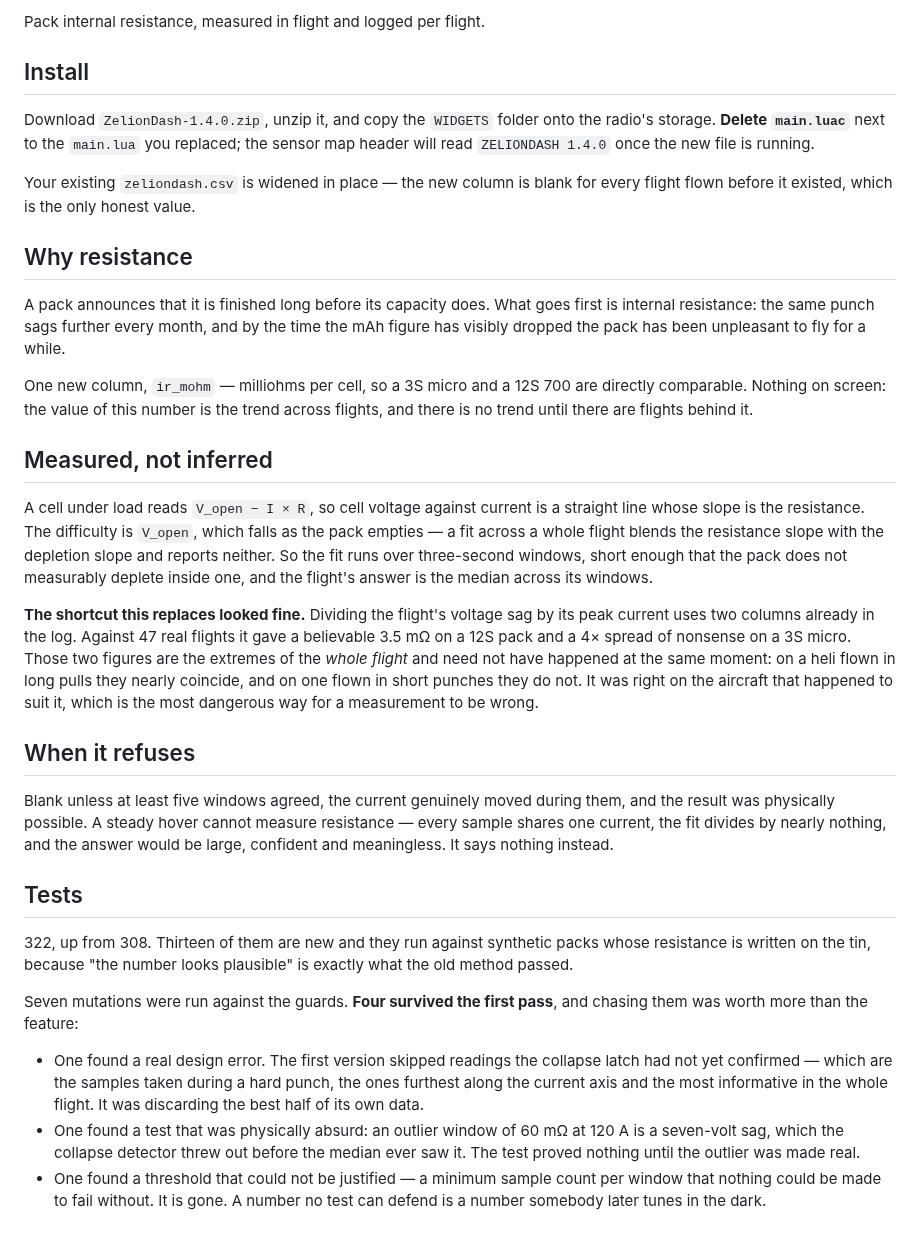
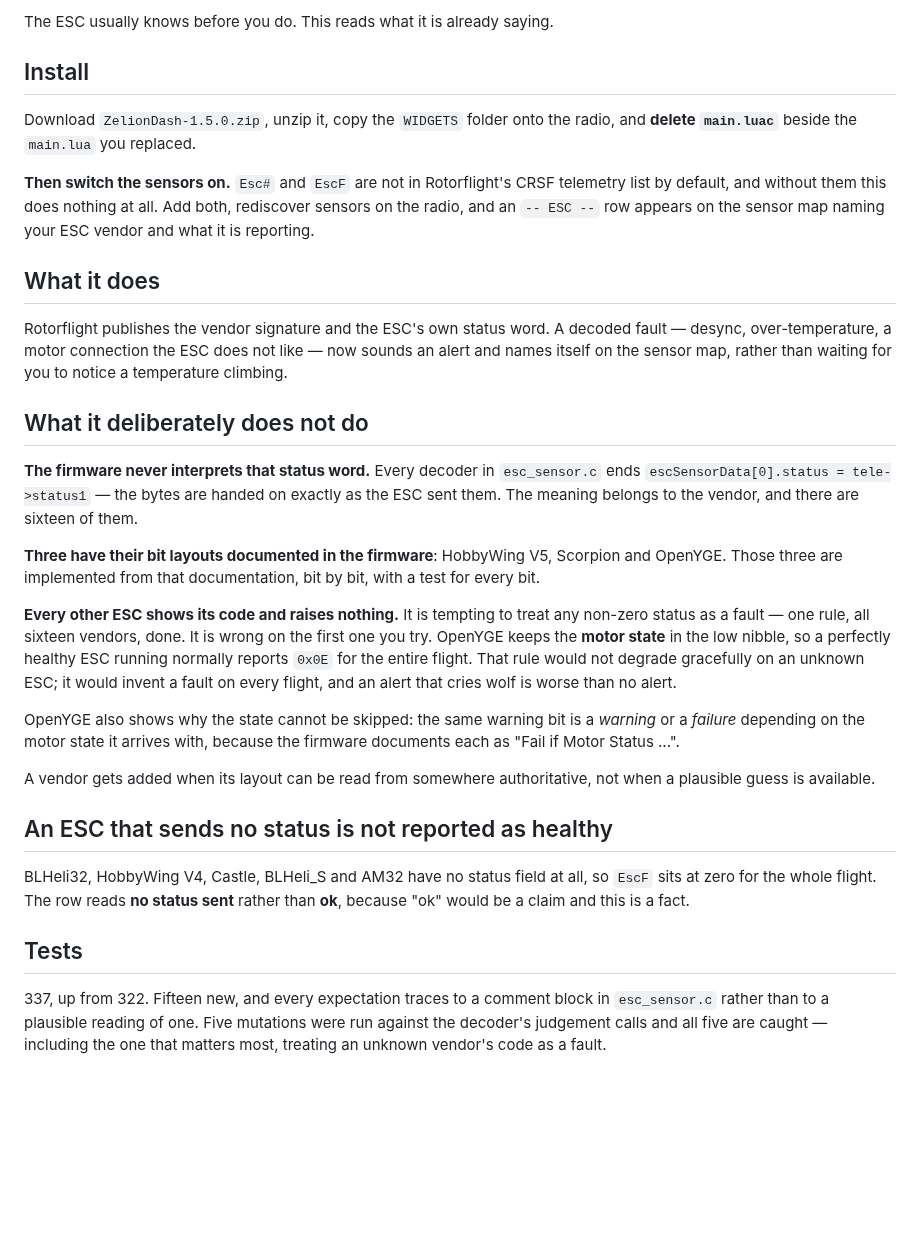
Before and after one commit to gcholdingscorporation/zelionpowerflightdashboard, a Markdown page: RELEASE_NOTES.md, the part around the change. GitHub-like rendering; blank space fills up the shorter version.

Commit message:
Version 1.5.0: read what the ESC is already saying
Rotorflight publishes the ESC vendor signature and the ESC's own status word.
Both are off by default in the CRSF telemetry list; present, a decoded fault now
sounds an alert and names itself on the sensor map.

The firmware never interprets that word - every decoder in esc_sensor.c ends
"escSensorData[0].status = tele->status1", handing the vendor's bytes through
untouched. Sixteen vendors, and exactly three with their bit layouts documented
in that source: HobbyWing V5, Scorpion, OpenYGE. Those three are implemented
from that documentation with a test per bit.

Every other ESC shows its code and raises nothing. Treating non-zero as a fault
would appear to cover all sixteen at a stroke and is wrong on the first one
tried: OpenYGE keeps the MOTOR STATE in the low nibble, so a healthy ESC running
normally reports 0x0E all flight. That rule does not degrade gracefully on an
unknown ESC, it invents a fault every flight. OpenYGE also shows why the state
cannot be skipped - the same warning bit is a warning or a failure depending on
the state it arrives with, which the firmware documents as "Fail if Motor Status
...".

A vendor whose frames carry no status field at all reads "no status sent"
rather than "ok": one is a fact and the other is a claim.

337 tests, fifteen new, every expectation traced to a comment block rather than
to a plausible reading of one. Five mutations, all caught.

Co-Authored-By: Claude Opus 5 <noreply@anthropic.com>
Claude-Session: https://claude.ai/code/session_015XE7FyCH1DBGFFMcrwsf6e

```diff
--- a/RELEASE_NOTES.md
+++ b/RELEASE_NOTES.md
@@ -1,67 +1,57 @@
-Pack internal resistance, measured in flight and logged per flight.
+The ESC usually knows before you do. This reads what it is already saying.
 
 ## Install
 
-Download `ZelionDash-1.4.0.zip`, unzip it, and copy the `WIDGETS` folder onto
-the radio's storage. **Delete `main.luac`** next to the `main.lua` you replaced;
-the sensor map header will read `ZELIONDASH 1.4.0` once the new file is running.
+Download `ZelionDash-1.5.0.zip`, unzip it, copy the `WIDGETS` folder onto the
+radio, and **delete `main.luac`** beside the `main.lua` you replaced.
 
-Your existing `zeliondash.csv` is widened in place — the new column is blank for
-every flight flown before it existed, which is the only honest value.
+**Then switch the sensors on.** `Esc#` and `EscF` are not in Rotorflight's CRSF
+telemetry list by default, and without them this does nothing at all. Add both,
+rediscover sensors on the radio, and an `-- ESC --` row appears on the sensor
+map naming your ESC vendor and what it is reporting.
 
-## Why resistance
+## What it does
 
-A pack announces that it is finished long before its capacity does. What goes
-first is internal resistance: the same punch sags further every month, and by
-the time the mAh figure has visibly dropped the pack has been unpleasant to fly
-for a while.
+Rotorflight publishes the vendor signature and the ESC's own status word. A
+decoded fault — desync, over-temperature, a motor connection the ESC does not
+like — now sounds an alert and names itself on the sensor map, rather than
+waiting for you to notice a temperature climbing.
 
-One new column, `ir_mohm` — milliohms per cell, so a 3S micro and a 12S 700 are
-directly comparable. Nothing on screen: the value of this number is the trend
-across flights, and there is no trend until there are flights behind it.
+## What it deliberately does not do
 
-## Measured, not inferred
+**The firmware never interprets that status word.** Every decoder in
+`esc_sensor.c` ends `escSensorData[0].status = tele->status1` — the bytes are
+handed on exactly as the ESC sent them. The meaning belongs to the vendor, and
+there are sixteen of them.
 
-A cell under load reads `V_open − I × R`, so cell voltage against current is a
-straight line whose slope is the resistance. The difficulty is `V_open`, which
-falls as the pack empties — a fit across a whole flight blends the resistance
-slope with the depletion slope and reports neither. So the fit runs over
-three-second windows, short enough that the pack does not measurably deplete
-inside one, and the flight's answer is the median across its windows.
+**Three have their bit layouts documented in the firmware**: HobbyWing V5,
+Scorpion and OpenYGE. Those three are implemented from that documentation, bit
+by bit, with a test for every bit.
 
-**The shortcut this replaces looked fine.** Dividing the flight's voltage sag by
-its peak current uses two columns already in the log. Against 47 real flights it
-gave a believable 3.5 mΩ on a 12S pack and a 4× spread of nonsense on a 3S
-micro. Those two figures are the extremes of the *whole flight* and need not
-have happened at the same moment: on a heli flown in long pulls they nearly
-coincide, and on one flown in short punches they do not. It was right on the
-aircraft that happened to suit it, which is the most dangerous way for a
-measurement to be wrong.
+**Every other ESC shows its code and raises nothing.** It is tempting to treat
+any non-zero status as a fault — one rule, all sixteen vendors, done. It is
+wrong on the first one you try. OpenYGE keeps the **motor state** in the low
+nibble, so a perfectly healthy ESC running normally reports `0x0E` for the
+entire flight. That rule would not degrade gracefully on an unknown ESC; it
+would invent a fault on every flight, and an alert that cries wolf is worse than
+no alert.
 
-## When it refuses
+OpenYGE also shows why the state cannot be skipped: the same warning bit is a
+*warning* or a *failure* depending on the motor state it arrives with, because
+the firmware documents each as "Fail if Motor Status ...".
 
-Blank unless at least five windows agreed, the current genuinely moved during
-them, and the result was physically possible. A steady hover cannot measure
-resistance — every sample shares one current, the fit divides by nearly nothing,
-and the answer would be large, confident and meaningless. It says nothing
-instead.
+A vendor gets added when its layout can be read from somewhere authoritative,
+not when a plausible guess is available.
+
+## An ESC that sends no status is not reported as healthy
+
+BLHeli32, HobbyWing V4, Castle, BLHeli_S and AM32 have no status field at all,
+so `EscF` sits at zero for the whole flight. The row reads **no status sent**
+rather than **ok**, because "ok" would be a claim and this is a fact.
 
 ## Tests
 
-322, up from 308. Thirteen of them are new and they run against synthetic packs
-whose resistance is written on the tin, because "the number looks plausible" is
-exactly what the old method passed.
-
-Seven mutations were run against the guards. **Four survived the first pass**,
-and chasing them was worth more than the feature:
-
-- One found a real design error. The first version skipped readings the collapse
-  latch had not yet confirmed — which are the samples taken during a hard punch,
-  the ones furthest along the current axis and the most informative in the whole
-  flight. It was discarding the best half of its own data.
-- One found a test that was physically absurd: an outlier window of 60 mΩ at
-  120 A is a seven-volt sag, which the collapse detector threw out before the
-  median ever saw it. The test proved nothing until the outlier was made real.
-- One found a threshold that could not be justified — a minimum sample count per
-  window that nothing could be made to fail without. It is gone. A number no
-  test can defend is a number somebody later tunes in the dark.
+337, up from 322. Fifteen new, and every expectation traces to a comment block
+in `esc_sensor.c` rather than to a plausible reading of one. Five mutations were
+run against the decoder's judgement calls and all five are caught — including
+the one that matters most, treating an unknown vendor's code as a fault.
```
Also changed, not shown: README.md (+26 -0 lines), docs/screens/tx15-sensormap.png, docs/screens/tx16s-sensormap.png, 9 other files.
